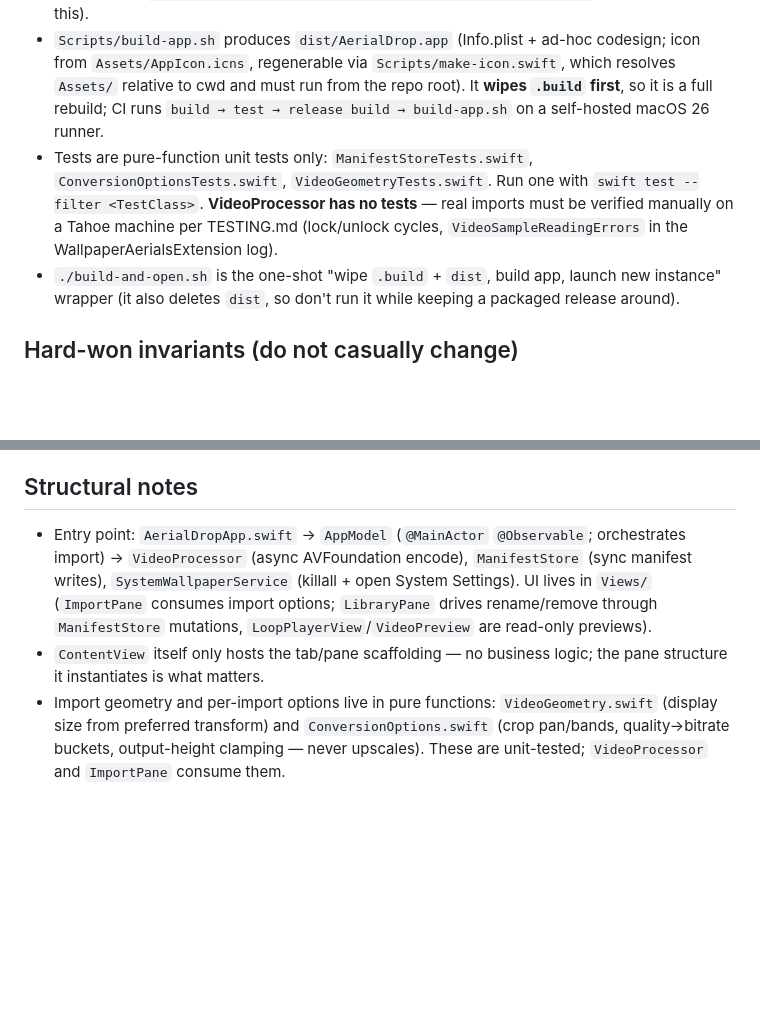
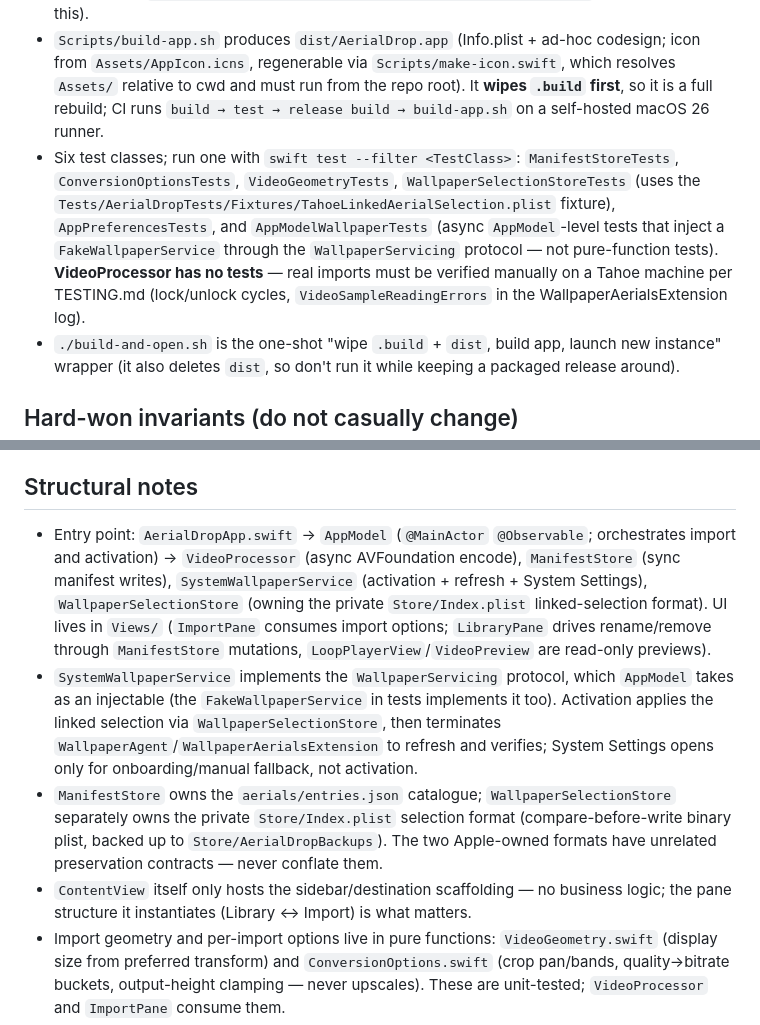
Before and after one commit to YapWH1208/AerialDrop, a Markdown page: AGENTS.md, 2 parts joined by grey strips. Rendered like a GitHub page; blank space fills up the shorter version.

Commit message:
Update AGENTS guidance for tests
Revise the repo notes to reflect the current test suite, wallpaper selection store, and activation flow. Clarifies the roles of `AppModel`, `SystemWallpaperService`, `ManifestStore`, and `WallpaperSelectionStore` in the app structure.

```diff
--- a/AGENTS.md
+++ b/AGENTS.md
@@ -7,7 +7,7 @@ macOS Tahoe 26-only Swift Package (SPM executable → SwiftUI app) that imports
 - Requires the macOS 26 (Tahoe) SDK and a Swift 6.2+ toolchain: `Package.swift` pins `.macOS("26.0")` with `swift-tools-version: 6.2` (Swift 6 language mode — new code must satisfy strict concurrency), and the SwiftUI UI uses Liquid Glass `glassEffect` materials. Building or testing on an older SDK fails.
 - `swift build`, `swift test`, `swift build -c release` are the only commands (no lint/format/typecheck tooling). Run a single test with `swift test --filter ManifestStoreTests`. The Command Line Tools toolchain has no XCTest — if `swift test` fails to find it, pin `DEVELOPER_DIR=/Applications/Xcode.app/Contents/Developer` (CI does exactly this).
 - `Scripts/build-app.sh` produces `dist/AerialDrop.app` (Info.plist + ad-hoc codesign; icon from `Assets/AppIcon.icns`, regenerable via `Scripts/make-icon.swift`, which resolves `Assets/` relative to cwd and must run from the repo root). It **wipes `.build` first**, so it is a full rebuild; CI runs `build → test → release build → build-app.sh` on a self-hosted macOS 26 runner.
-- Tests are pure-function unit tests only: `ManifestStoreTests.swift`, `ConversionOptionsTests.swift`, `VideoGeometryTests.swift`. Run one with `swift test --filter <TestClass>`. **VideoProcessor has no tests** — real imports must be verified manually on a Tahoe machine per TESTING.md (lock/unlock cycles, `VideoSampleReadingErrors` in the WallpaperAerialsExtension log).
+- Six test classes; run one with `swift test --filter <TestClass>`: `ManifestStoreTests`, `ConversionOptionsTests`, `VideoGeometryTests`, `WallpaperSelectionStoreTests` (uses the `Tests/AerialDropTests/Fixtures/TahoeLinkedAerialSelection.plist` fixture), `AppPreferencesTests`, and `AppModelWallpaperTests` (async `AppModel`-level tests that inject a `FakeWallpaperService` through the `WallpaperServicing` protocol — not pure-function tests). **VideoProcessor has no tests** — real imports must be verified manually on a Tahoe machine per TESTING.md (lock/unlock cycles, `VideoSampleReadingErrors` in the WallpaperAerialsExtension log).
 - `./build-and-open.sh` is the one-shot "wipe `.build` + `dist`, build app, launch new instance" wrapper (it also deletes `dist`, so don't run it while keeping a packaged release around).
 
 ## Hard-won invariants (do not casually change)
@@ -19,8 +19,10 @@ macOS Tahoe 26-only Swift Package (SPM executable → SwiftUI app) that imports
 
 ## Structural notes
 
-- Entry point: `AerialDropApp.swift` → `AppModel` (`@MainActor` `@Observable`; orchestrates import) → `VideoProcessor` (async AVFoundation encode), `ManifestStore` (sync manifest writes), `SystemWallpaperService` (killall + open System Settings). UI lives in `Views/` (`ImportPane` consumes import options; `LibraryPane` drives rename/remove through `ManifestStore` mutations, `LoopPlayerView`/`VideoPreview` are read-only previews).
-- `ContentView` itself only hosts the tab/pane scaffolding — no business logic; the pane structure it instantiates is what matters.
+- Entry point: `AerialDropApp.swift` → `AppModel` (`@MainActor` `@Observable`; orchestrates import and activation) → `VideoProcessor` (async AVFoundation encode), `ManifestStore` (sync manifest writes), `SystemWallpaperService` (activation + refresh + System Settings), `WallpaperSelectionStore` (owning the private `Store/Index.plist` linked-selection format). UI lives in `Views/` (`ImportPane` consumes import options; `LibraryPane` drives rename/remove through `ManifestStore` mutations, `LoopPlayerView`/`VideoPreview` are read-only previews).
+- `SystemWallpaperService` implements the `WallpaperServicing` protocol, which `AppModel` takes as an injectable (the `FakeWallpaperService` in tests implements it too). Activation applies the linked selection via `WallpaperSelectionStore`, then terminates `WallpaperAgent`/`WallpaperAerialsExtension` to refresh and verifies; System Settings opens only for onboarding/manual fallback, not activation.
+- `ManifestStore` owns the `aerials/entries.json` catalogue; `WallpaperSelectionStore` separately owns the private `Store/Index.plist` selection format (compare-before-write binary plist, backed up to `Store/AerialDropBackups`). The two Apple-owned formats have unrelated preservation contracts — never conflate them.
+- `ContentView` itself only hosts the sidebar/destination scaffolding — no business logic; the pane structure it instantiates (Library ↔ Import) is what matters.
 - Import geometry and per-import options live in pure functions: `VideoGeometry.swift` (display size from preferred transform) and `ConversionOptions.swift` (crop pan/bands, quality→bitrate buckets, output-height clamping — never upscales). These are unit-tested; `VideoProcessor` and `ImportPane` consume them.
 - `WallpaperPaths(homeDirectory:)` takes an injectable home. Tests always redirect into a temp dir; never point tests or new code at real user paths.
 - Stable IDs live in `ManifestStore` (`categoryID`/`subcategoryID`, `categoryName = "AerialDrop"`).
```
